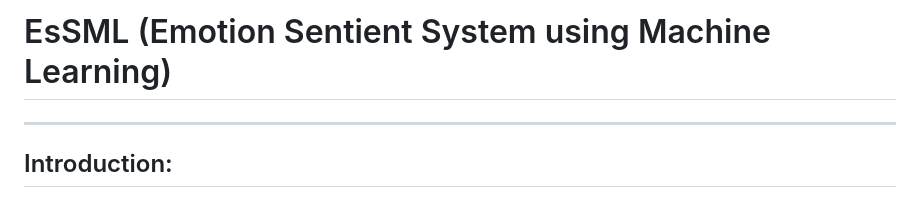
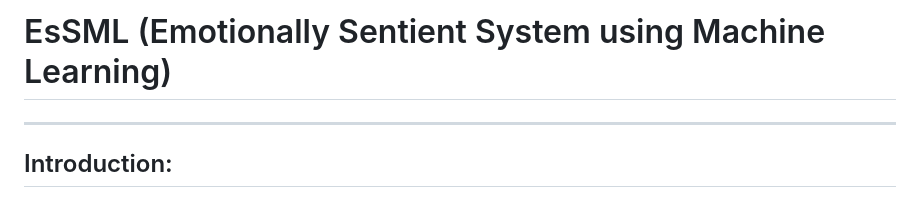
Before and after one commit to gracemann365/EsSML, a Markdown page: README.md, the part around the change. GitHub-like rendering.

```diff
--- a/README.md
+++ b/README.md
@@ -1,4 +1,4 @@
-# EsSML (Emotion Sentient System using Machine Learning)
+# EsSML (Emotionally Sentient System using Machine Learning)
 
 ---
 
```
